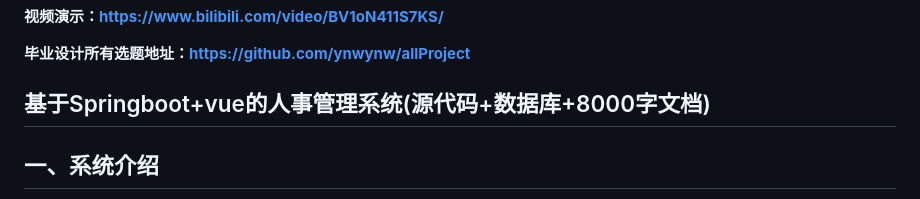
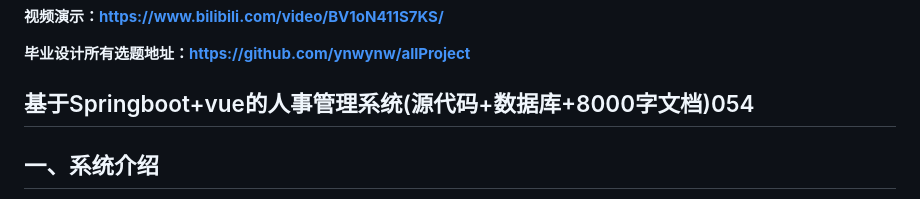
Before and after one commit to ynwynw/hrm-public, a Markdown page: README.md, the part around the change. GitHub-like rendering.

```diff
--- a/README.md
+++ b/README.md
@@ -8,7 +8,7 @@
 
 **毕业设计所有选题地址：[https://github.com/ynwynw/allProject](https://github.com/ynwynw/allProject)**
 
-## 基于Springboot+vue的人事管理系统(源代码+数据库+8000字文档)
+## 基于Springboot+vue的人事管理系统(源代码+数据库+8000字文档)054
 
 ## 一、系统介绍
 
```
